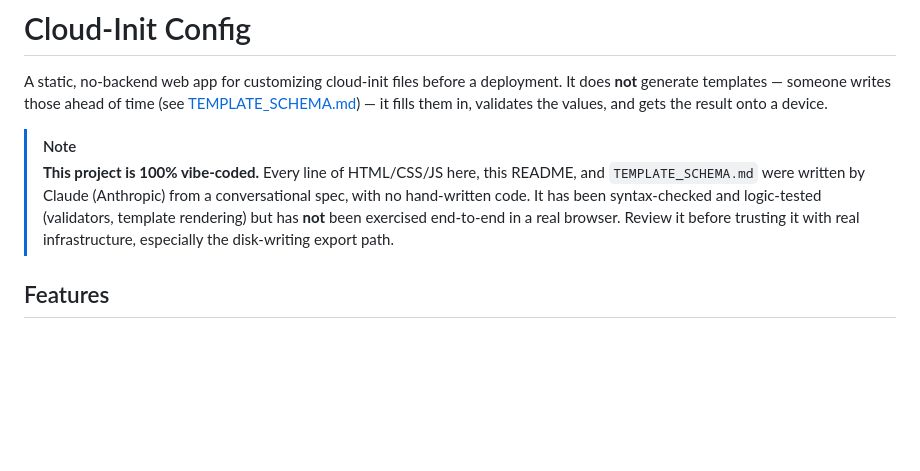
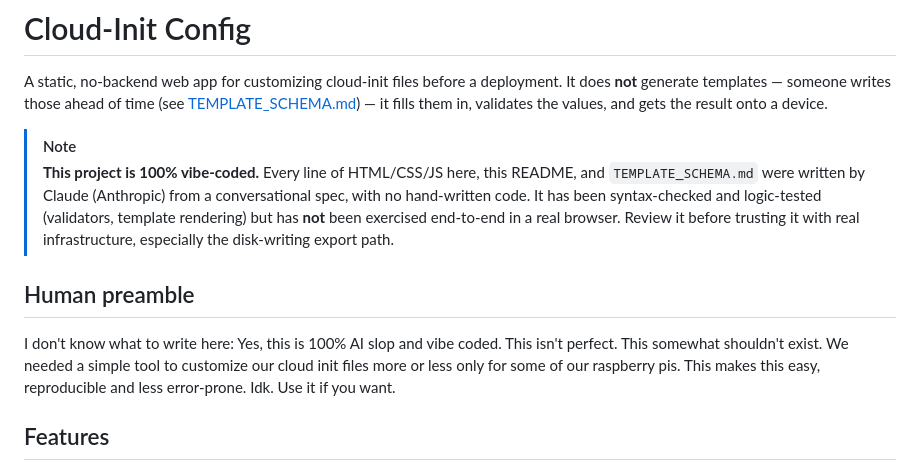
Before and after one commit to twihno/cloud-init-config, a Markdown page: README.md, the part around the change. Drawn GitHub-style; blank space fills up the shorter version.

```diff
--- a/README.md
+++ b/README.md
@@ -11,6 +11,14 @@ gets the result onto a device.
 > no hand-written code. It has been syntax-checked and logic-tested (validators, template
 > rendering) but has **not** been exercised end-to-end in a real browser. Review it before
 > trusting it with real infrastructure, especially the disk-writing export path.
+
+## Human preamble
+
+I don't know what to write here: Yes, this is 100% AI slop and vibe coded.
+This isn't perfect. This somewhat shouldn't exist.
+We needed a simple tool to customize our cloud init files more or less only for some of our raspberry pis.
+This makes this easy, reproducible and less error-prone.
+Idk. Use it if you want.
 
 ## Features
 
```
